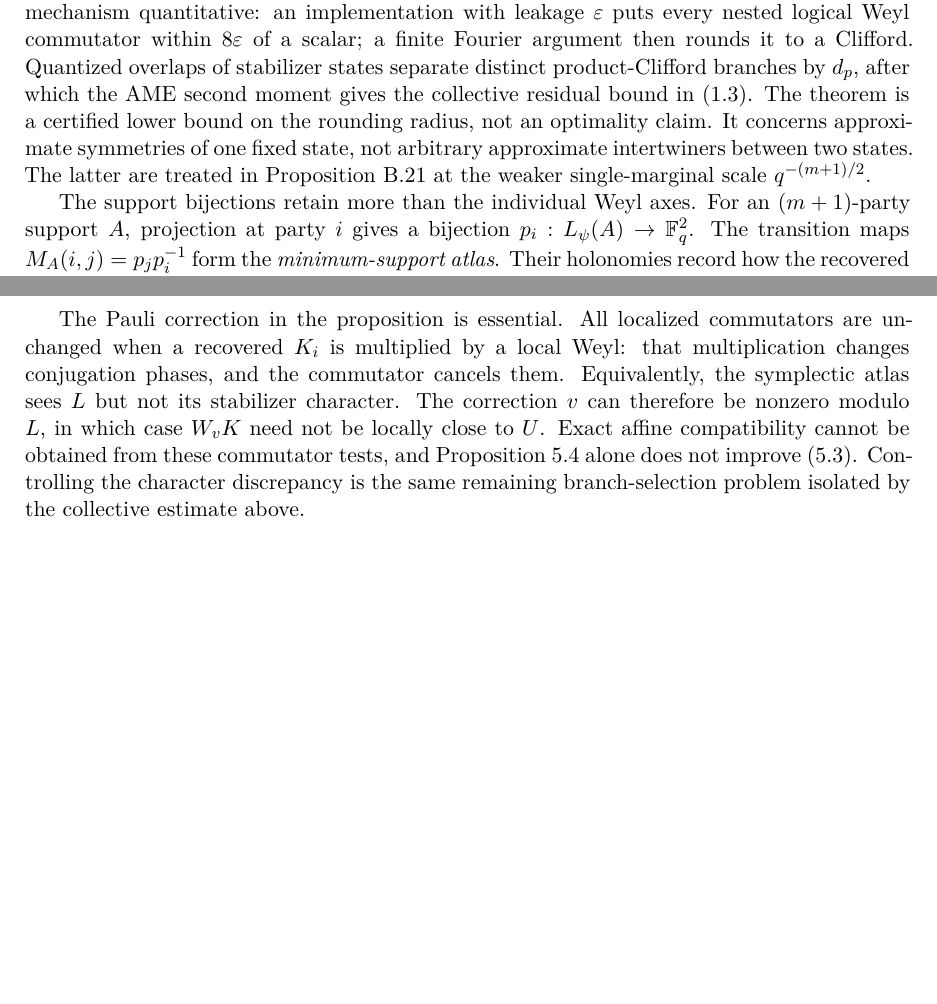
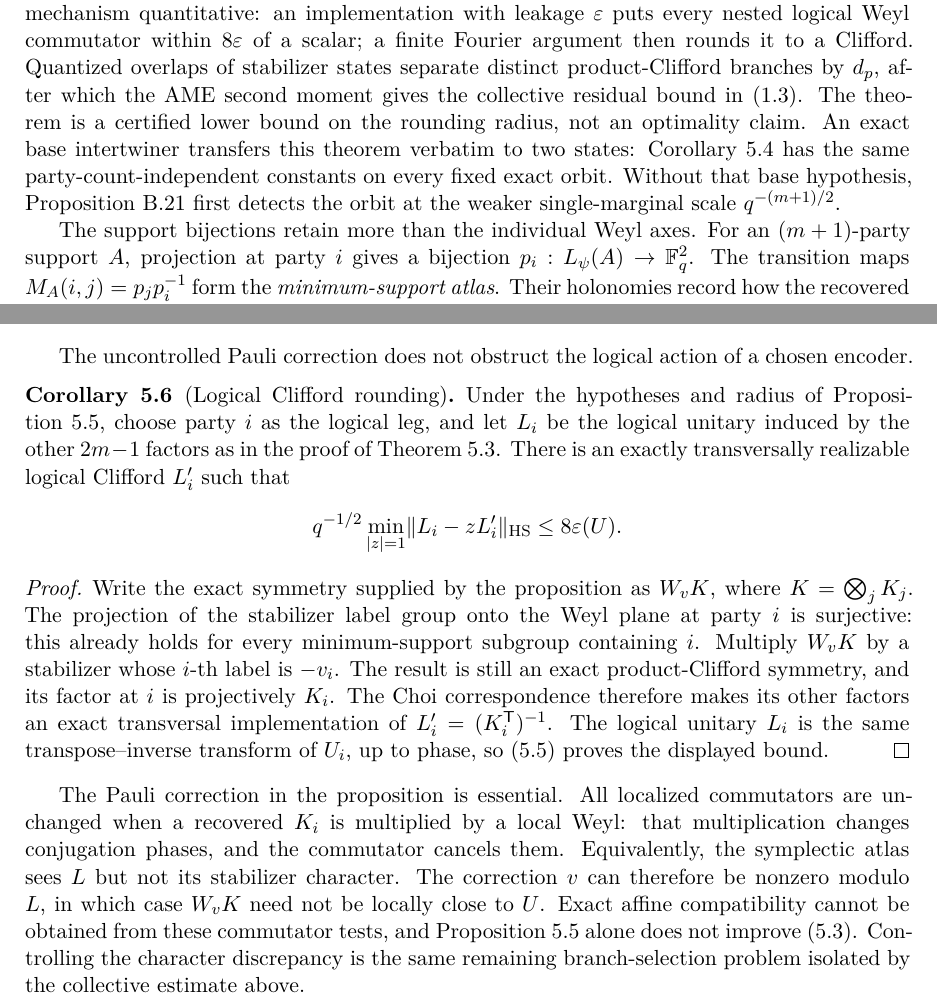
Before and after one commit to tavisrudd/ame-lu, a LaTeX paper (main.tex, which reads sections/01-introduction.tex, sections/05-quantitative-rounding.tex): two parts of pages 2 and 13 of 35 before the commit and two parts of pages 2 and 13 of 36 after it, joined at a grey line, cut so that both start at the same text, the shorter picture padded with empty space. Compiled offline with XeLaTeX.

Commit message:
Sync relative intertwiner rounding

```diff
--- a/sections/01-introduction.tex
+++ b/sections/01-introduction.tex
@@ -95,10 +95,11 @@ of stabilizer states separate distinct product-Clifford branches by
 \(d_p\), after which the AME second moment gives the collective residual
 bound in \((1.3)\).  The theorem is a certified lower bound on the
 rounding radius, not an optimality claim.
-It concerns approximate symmetries of one fixed state, not arbitrary
-approximate intertwiners between two states.  The latter are treated in
-Proposition~\ref{prop:quantitative-intertwiner} at the weaker
-single-marginal scale \(q^{-(m+1)/2}\).
+An exact base intertwiner transfers this theorem verbatim to two states:
+Corollary~\ref{cor:relative-intertwiner-rounding} has the same
+party-count-independent constants on every fixed exact orbit.  Without that
+base hypothesis, Proposition~\ref{prop:quantitative-intertwiner} first detects
+the orbit at the weaker single-marginal scale \(q^{-(m+1)/2}\).
 
 The support bijections retain more than the individual Weyl axes.  For an
 \((m+1)\)-party support \(A\), projection at party \(i\) gives a
--- a/sections/05-quantitative-rounding.tex
+++ b/sections/05-quantitative-rounding.tex
@@ -286,6 +340,36 @@ The exact atlas theorem gives \(FL=L\), and
 Lemma~\ref{lem:pauli-phase-correction} supplies \(W_v\).
 \end{proof}
 
+The uncontrolled Pauli correction does not obstruct the logical action of a
+chosen encoder.
+
+\begin{corollary}[Logical Clifford rounding]
+\label{cor:logical-clifford-rounding}
+Under the hypotheses and radius of
+Proposition~\ref{prop:robust-linear-atlas}, choose party \(i\) as the logical
+leg, and let \(L_i\) be the logical unitary induced by the other \(2m-1\)
+factors as in the proof of Theorem~\ref{thm:cleaning-global-rounding}.  There
+is an exactly transversally realizable logical Clifford \(L_i'\) such that
+\[
+ q^{-1/2}\min_{|z|=1}\lVert L_i-zL_i'\rVert_{\mathrm{HS}}
+ \leq8\varepsilon(U).
+\]
+\end{corollary}
+
+\begin{proof}
+Write the exact symmetry supplied by the proposition as
+\(W_vK\), where \(K=\bigotimes_jK_j\).  The projection of the stabilizer
+label group onto the Weyl plane at party \(i\) is surjective: this already
+holds for every minimum-support subgroup containing \(i\).  Multiply \(W_vK\)
+by a stabilizer whose \(i\)-th label is \(-v_i\).  The result is still an exact
+product-Clifford symmetry, and its factor at \(i\) is projectively \(K_i\).
+The Choi correspondence therefore makes its other factors an exact
+transversal implementation of
+\(L_i'=(K_i^{\mathsf T})^{-1}\).  The logical unitary \(L_i\) is the same
+transpose--inverse transform of \(U_i\), up to phase, so (5.5) proves the
+displayed bound.
+\end{proof}
+
 The Pauli correction in the proposition is essential.  All localized
 commutators are unchanged when a recovered \(K_i\) is multiplied by a
 local Weyl: that multiplication changes conjugation phases, and the
```
Also changed, not shown: PROVENANCE.md (+1 -1 lines), sections/07-conclusion.tex (+4 -1 lines), sections/B-secondary-quantitative.tex (+7 -4 lines), ame-lu.pdf, sections/05-quantitative-rounding.tex (54 more changed lines), 2 other files.
